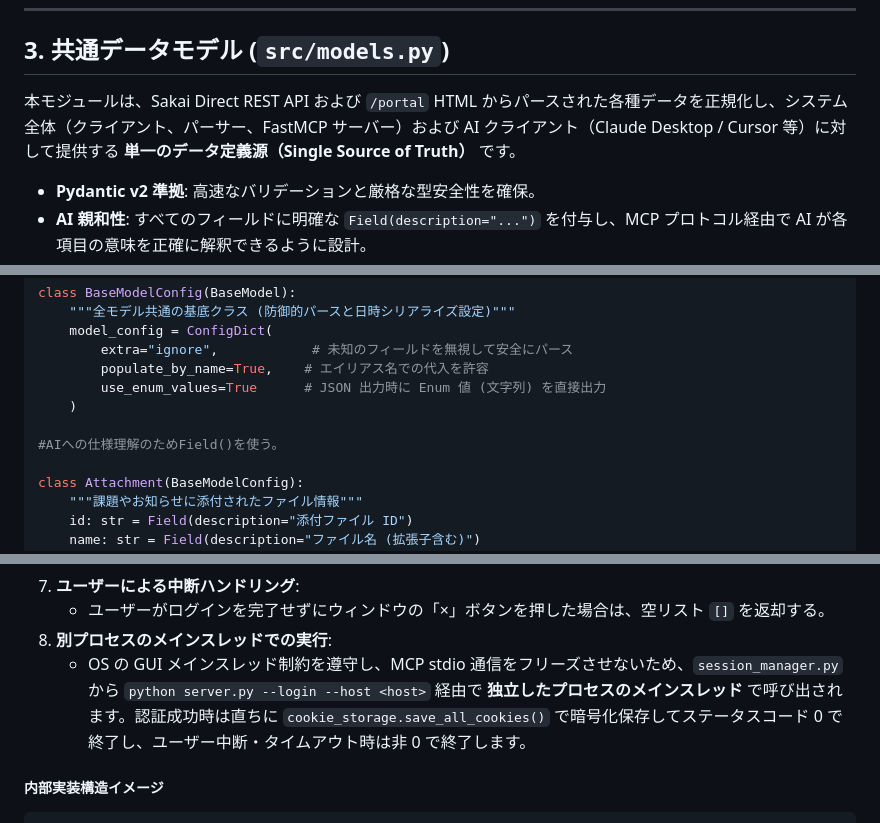
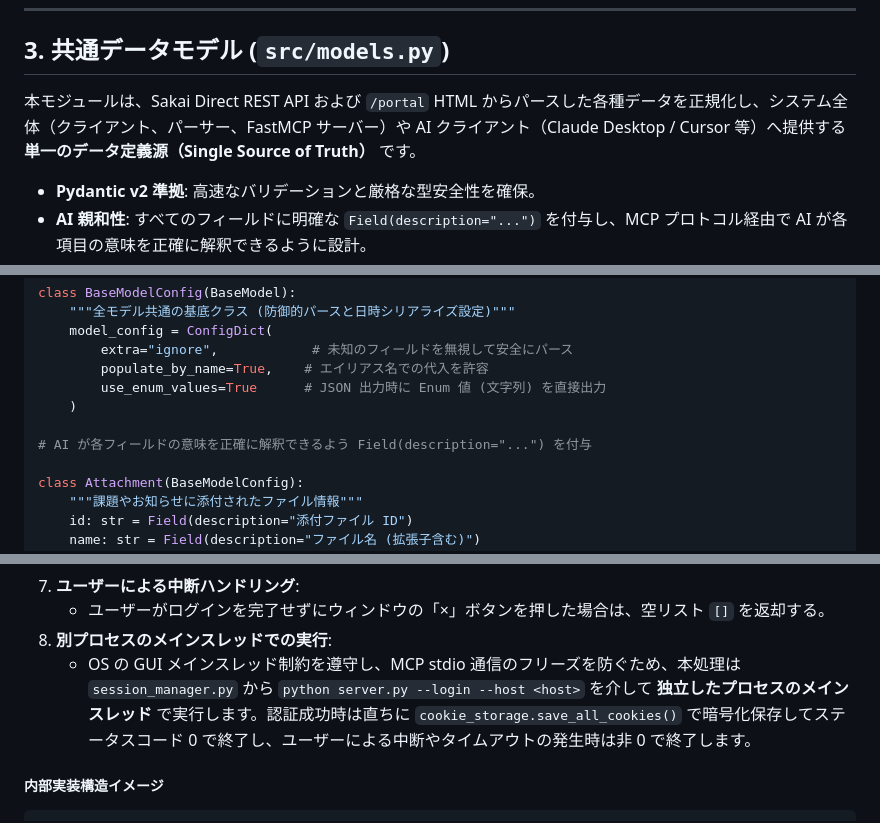
Before and after one commit to project-sakai-mcp/sakai-tasks-mcp, a Markdown page: docs/architecture.md, 3 parts joined by grey strips. Drawn GitHub-style.

```diff
--- a/docs/architecture.md
+++ b/docs/architecture.md
@@ -292,7 +292,7 @@ sakai-tasks-mcp/
 
 ## 3. 共通データモデル (`src/models.py`)
 
-本モジュールは、Sakai Direct REST API および `/portal` HTML からパースされた各種データを正規化し、システム全体（クライアント、パーサー、FastMCP サーバー）および AI クライアント（Claude Desktop / Cursor 等）に対して提供する **単一のデータ定義源（Single Source of Truth）** です。
+本モジュールは、Sakai Direct REST API および `/portal` HTML からパースした各種データを正規化し、システム全体（クライアント、パーサー、FastMCP サーバー）や AI クライアント（Claude Desktop / Cursor 等）へ提供する **単一のデータ定義源（Single Source of Truth）** です。
 
 * **Pydantic v2 準拠**: 高速なバリデーションと厳格な型安全性を確保。
 * **AI 親和性**: すべてのフィールドに明確な `Field(description="...")` を付与し、MCP プロトコル経由で AI が各項目の意味を正確に解釈できるように設計。
@@ -445,7 +445,7 @@ class BaseModelConfig(BaseModel):
         use_enum_values=True      # JSON 出力時に Enum 値 (文字列) を直接出力
     )
 
-#AIへの仕様理解のためField()を使う。
+# AI が各フィールドの意味を正確に解釈できるよう Field(description="...") を付与
 
 class Attachment(BaseModelConfig):
     """課題やお知らせに添付されたファイル情報"""
@@ -982,7 +982,7 @@ def authenticate_via_webview(
 7. **ユーザーによる中断ハンドリング**:
    * ユーザーがログインを完了せずにウィンドウの「×」ボタンを押した場合は、空リスト `[]` を返却する。
 8. **別プロセスのメインスレッドでの実行**:
-   * OS の GUI メインスレッド制約を遵守し、MCP stdio 通信をフリーズさせないため、`session_manager.py` から `python server.py --login --host <host>` 経由で **独立したプロセスのメインスレッド** で呼び出されます。認証成功時は直ちに `cookie_storage.save_all_cookies()` で暗号化保存してステータスコード 0 で終了し、ユーザー中断・タイムアウト時は非 0 で終了します。
+   * OS の GUI メインスレッド制約を遵守し、MCP stdio 通信のフリーズを防ぐため、本処理は `session_manager.py` から `python server.py --login --host <host>` を介して **独立したプロセスのメインスレッド** で実行します。認証成功時は直ちに `cookie_storage.save_all_cookies()` で暗号化保存してステータスコード 0 で終了し、ユーザーによる中断やタイムアウトの発生時は非 0 で終了します。
 
 ##### 内部実装構造イメージ
 
```
Also changed, not shown: other parts of docs/architecture.md (+20 -20 lines).
